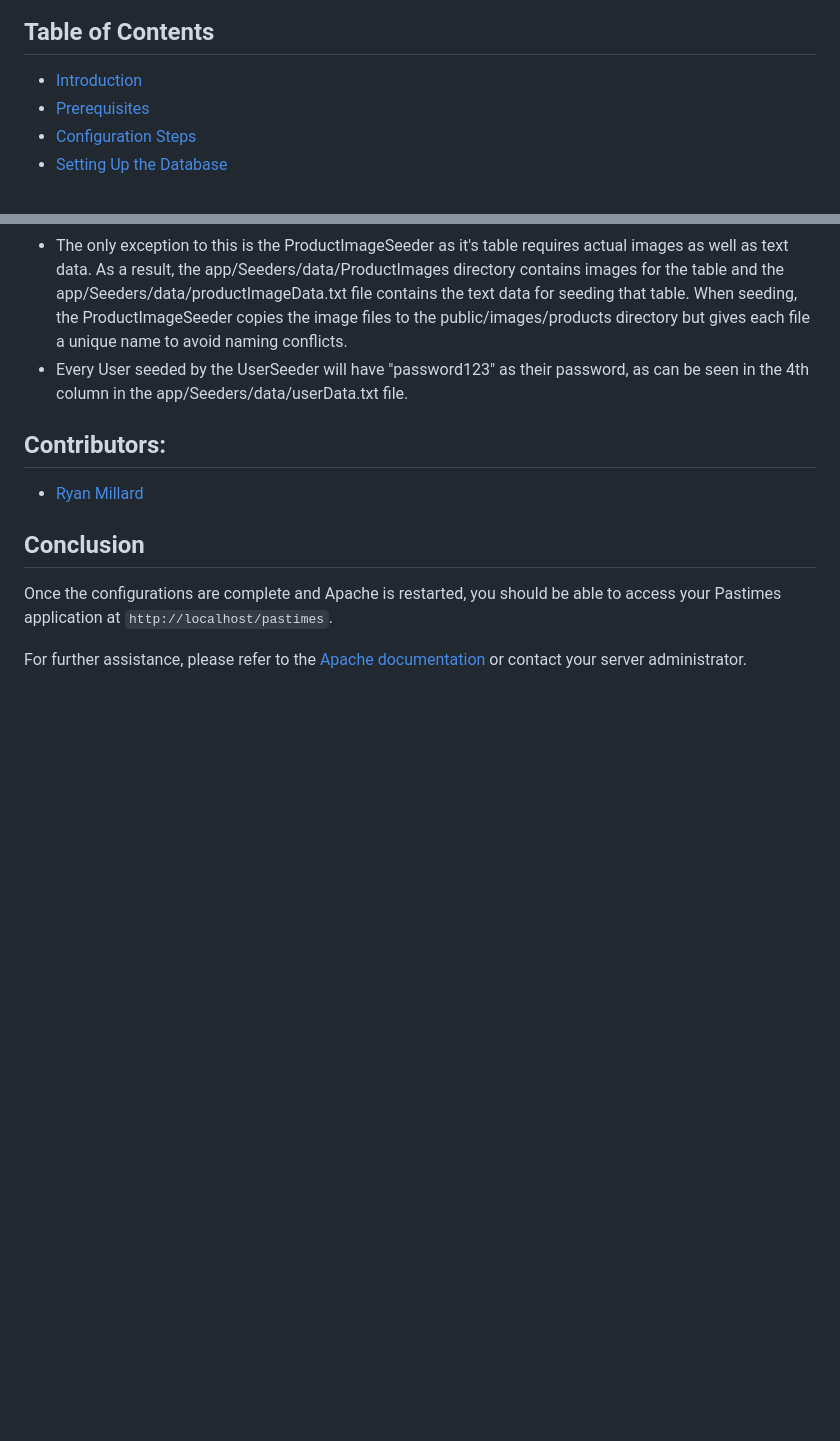
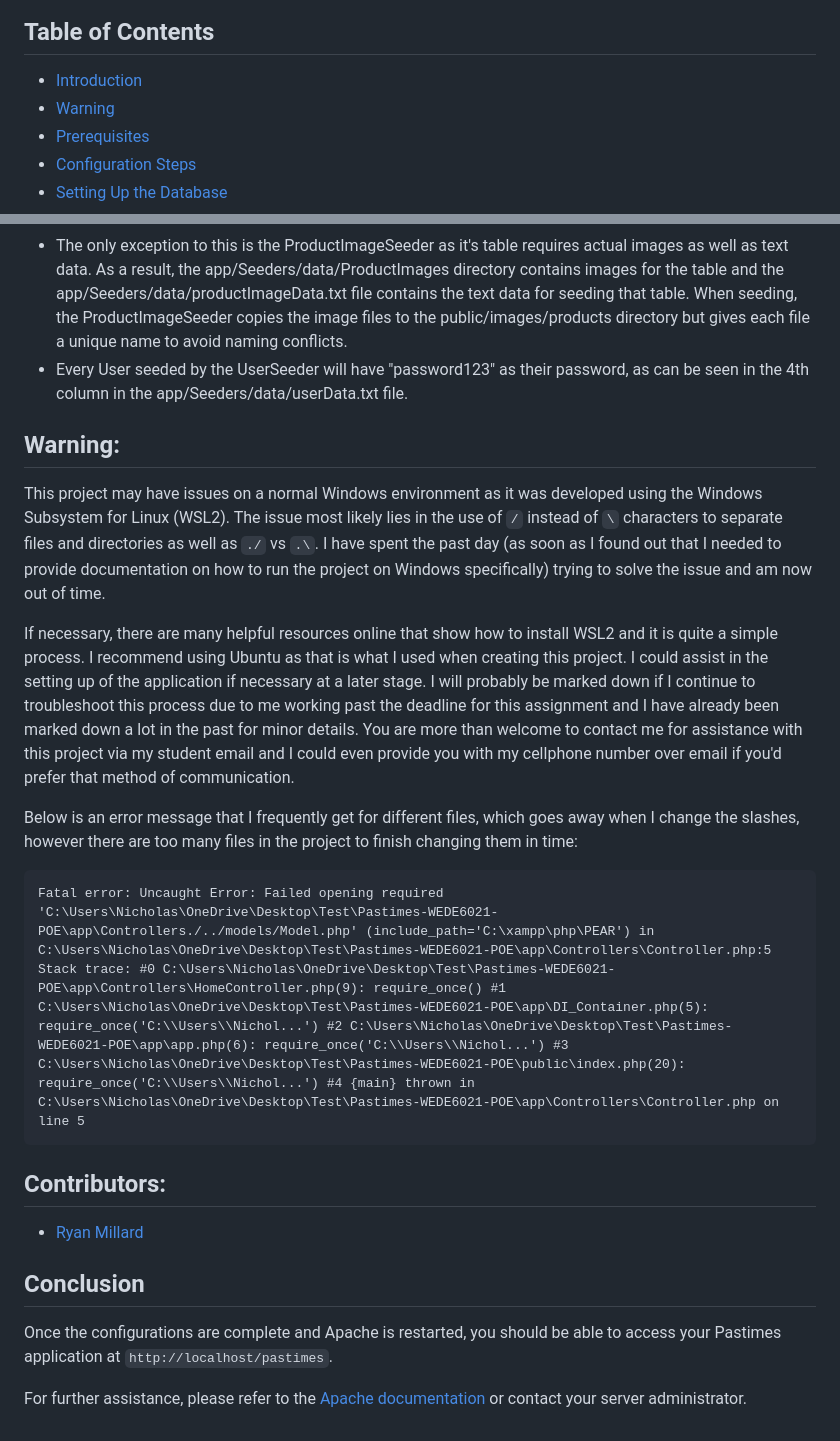
Before and after one commit to Ryan-Millard/Pastimes-WEDE6021-POE, a Markdown page: README.md, 2 parts joined by grey strips. Drawn GitHub-style; blank space fills up the shorter version.

````diff
--- a/README.md
+++ b/README.md
@@ -2,6 +2,7 @@
 
 ## Table of Contents
 - [Introduction](#introduction)
+- [Warning](#warning)
 - [Prerequisites](#prerequisites)
 - [Configuration Steps](#configuration-steps)
 - [Setting Up the Database](#setting-up-the-database)
@@ -519,6 +520,16 @@ A list of key features included in the project:
 - The only exception to this is the ProductImageSeeder as it's table requires actual images as well as text data. As a result, the app/Seeders/data/ProductImages directory contains images for the table and the app/Seeders/data/productImageData.txt file contains the text data for seeding that table. When seeding, the ProductImageSeeder copies the image files to the public/images/products directory but gives each file a unique name to avoid naming conflicts.
 - Every User seeded by the UserSeeder will have "password123" as their password, as can be seen in the 4th column in the app/Seeders/data/userData.txt file.
 
+## Warning:
+This project may have issues on a normal Windows environment as it was developed using the Windows Subsystem for Linux (WSL2). The issue most likely lies in the use of `/` instead of `\` characters to separate files and directories as well as `./` vs `.\`. I have spent the past day (as soon as I found out that I needed to provide documentation on how to run the project on Windows specifically) trying to solve the issue and am now out of time.
+
+If necessary, there are many helpful resources online that show how to install WSL2 and it is quite a simple process. I recommend using Ubuntu as that is what I used when creating this project. I could assist in the setting up of the application if necessary at a later stage. I will probably be marked down if I continue to troubleshoot this process due to me working past the deadline for this assignment and I have already been marked down a lot in the past for minor details. You are more than welcome to contact me for assistance with this project via my student email and I could even provide you with my cellphone number over email if you'd prefer that method of communication.
+
+Below is an error message that I frequently get for different files, which goes away when I change the slashes, however there are too many files in the project to finish changing them in time:
+```
+Fatal error: Uncaught Error: Failed opening required 'C:\Users\Nicholas\OneDrive\Desktop\Test\Pastimes-WEDE6021-POE\app\Controllers./../models/Model.php' (include_path='C:\xampp\php\PEAR') in C:\Users\Nicholas\OneDrive\Desktop\Test\Pastimes-WEDE6021-POE\app\Controllers\Controller.php:5 Stack trace: #0 C:\Users\Nicholas\OneDrive\Desktop\Test\Pastimes-WEDE6021-POE\app\Controllers\HomeController.php(9): require_once() #1 C:\Users\Nicholas\OneDrive\Desktop\Test\Pastimes-WEDE6021-POE\app\DI_Container.php(5): require_once('C:\\Users\\Nichol...') #2 C:\Users\Nicholas\OneDrive\Desktop\Test\Pastimes-WEDE6021-POE\app\app.php(6): require_once('C:\\Users\\Nichol...') #3 C:\Users\Nicholas\OneDrive\Desktop\Test\Pastimes-WEDE6021-POE\public\index.php(20): require_once('C:\\Users\\Nichol...') #4 {main} thrown in C:\Users\Nicholas\OneDrive\Desktop\Test\Pastimes-WEDE6021-POE\app\Controllers\Controller.php on line 5
+```
+
 ## Contributors:
 
 - [Ryan Millard](https://github.com/Ryan-Millard)
````
